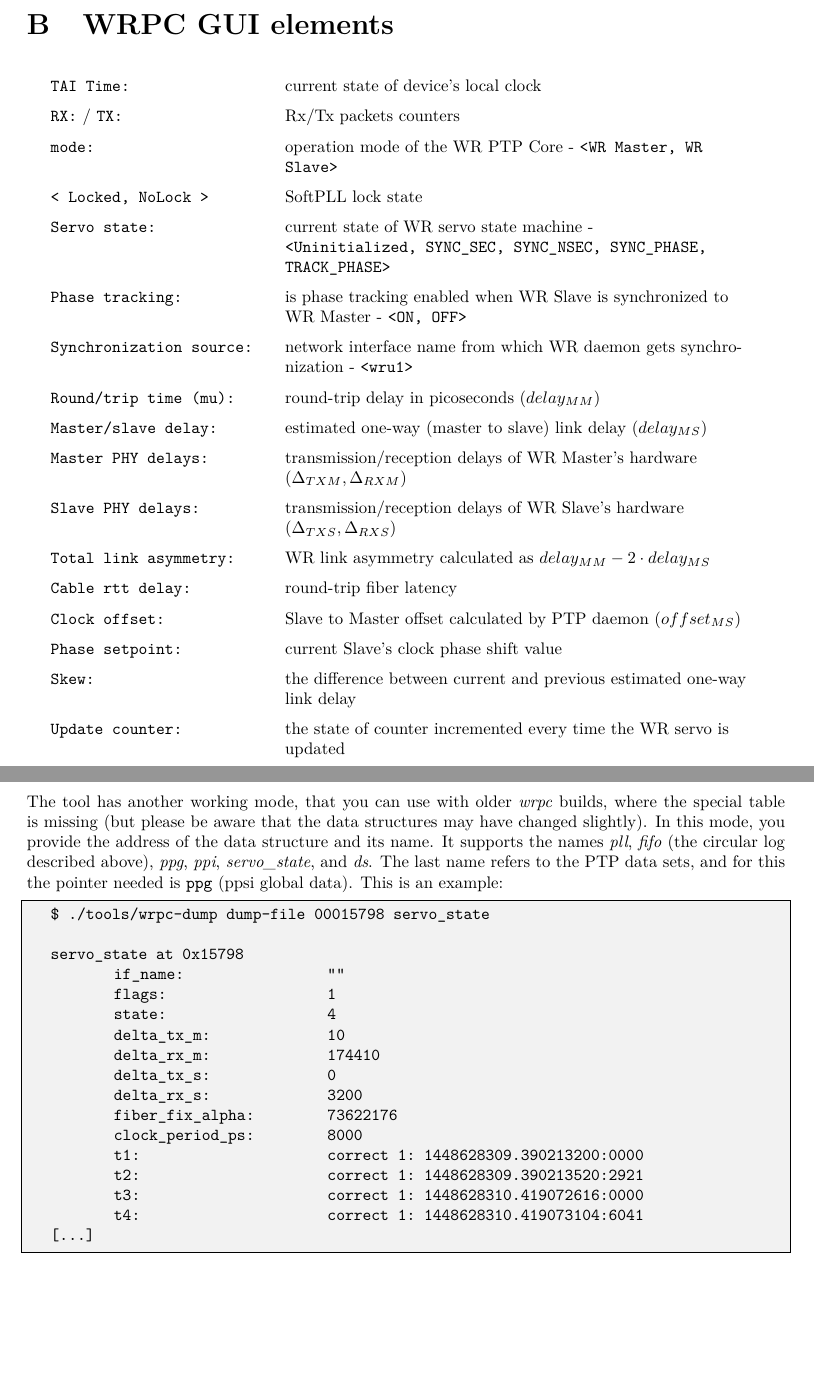
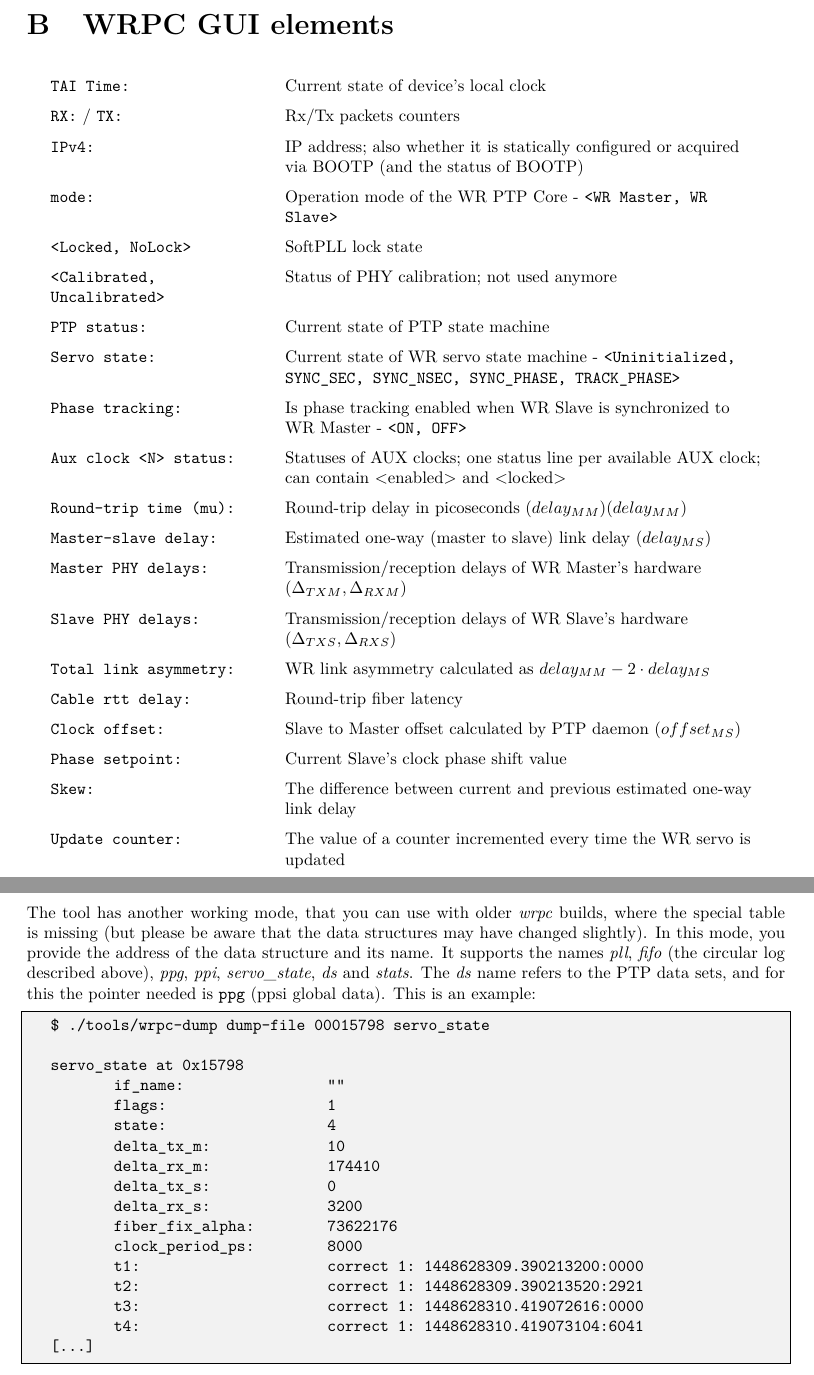
Before and after one commit to EttusResearch/wrpc-sw, a LaTeX document (doc/wrpc.tex): two parts of pages 31 and 33 of 35, joined at a grey line, cut so that both start at the same text, the shorter picture padded with empty space. Compiled offline with pdfLaTeX.

Commit message:
doc: small fixes in "WRPC GUI elements" section
Signed-off-by: Adam Wujek <adam.wujek@cern.ch>

```diff
--- a/doc/wrpc.tex
+++ b/doc/wrpc.tex
@@ -1535,50 +1535,61 @@ See \ref{Syslog}. Available if \texttt{CONFIG\_SYSLOG} is set.\\
 \renewcommand\arraystretch{1.5}
 \begin{longtable}{  p{4.5cm}  p{10cm} }
 
-  \code{TAI Time:} & current state of device's local clock \\
+  \code{TAI Time:} & Current state of device's local clock \\
 
   \code{RX:} / \code{TX:} & Rx/Tx packets counters\\
 
-  \code{mode:} & operation mode of the WR PTP Core - \code{<WR Master, WR Slave>}\\
-
-  \code{< Locked, NoLock >} & SoftPLL lock state\\
-
-  \code{Servo state:} & current state of WR servo state machine -
-
+  \code{IPv4:} & IP address; also whether it is statically configured or
+    acquired via BOOTP (and the status of BOOTP) \\
+
+  \code{mode:} & Operation mode of the WR PTP Core - \code{<WR Master,
+    WR Slave>}\\
+
+  \code{<Locked, NoLock>} & SoftPLL lock state\\
+
+  \code{<Calibrated, Uncalibrated>} & Status of PHY calibration; not used
+    anymore\\
+
+  \code{PTP status:} & Current state of PTP state machine\\
+
+  \code{Servo state:} & Current state of WR servo state machine -
     \code{<Uninitialized, SYNC\_SEC, SYNC\_NSEC, SYNC\_PHASE, TRACK\_PHASE>}\\
 
-  \code{Phase tracking:} & is phase tracking enabled when WR Slave is
+  \code{Phase tracking:} & Is phase tracking enabled when WR Slave is
     synchronized to WR Master - \code{<ON, OFF>}\\
 
-  \code{Synchronization source:} & network interface name from which WR
-daemon gets synchronization - \code{<wru1>}\\
-
-  \code{Round\-/trip time (mu):} & round-trip delay in picoseconds
-(\( delay_{MM} \))\\
-
-  \code{Master\-/slave delay:} & estimated one-way (master to slave) link
-delay (\( delay_{MS} \))\\
-
-  \code{Master PHY delays:} & transmission/reception delays of WR
-Master's hardware (\( \Delta_{TXM}, \Delta_{RXM} \))\\
-
-  \code{Slave PHY delays:} & transmission/reception delays of WR Slave's
-hardware (\( \Delta_{TXS}, \Delta_{RXS} \))\\
+  \code{Aux clock <N> status:} & Statuses of AUX clocks; one status line per
+    available AUX clock; can contain <enabled> and <locked> \\
+
+%   \code{Synchronization source:} & network interface name from which WR
+% daemon gets synchronization - \code{<wru1>}\\
+
+  \code{Round-trip time (mu):} & Round-trip delay in picoseconds
+    ($delay_{MM}$)($delay_{MM}$)\\
+
+  \code{Master-slave delay:} & Estimated one-way (master to slave) link
+    delay ($delay_{MS}$)\\
+
+  \code{Master PHY delays:} & Transmission/reception delays of WR
+    Master's hardware ($\Delta_{TXM}, \Delta_{RXM}$)\\
+
+  \code{Slave PHY delays:} & Transmission/reception delays of WR Slave's
+    hardware ($\Delta_{TXS}, \Delta_{RXS}$)\\
 
   \code{Total link asymmetry:} & WR link asymmetry calculated as
-\( delay_{MM} - 2 \cdot delay_{MS} \)\\
-
-  \code{Cable rtt delay:} & round-trip fiber latency\\
+    $delay_{MM} - 2 \cdot delay_{MS}$\\
+
+  \code{Cable rtt delay:} & Round-trip fiber latency\\
 
   \code{Clock offset:} & Slave to Master offset calculated by PTP daemon
-(\( offset_{MS} \))\\
-
-  \code{Phase setpoint:} & current Slave's clock phase shift value\\
-
-  \code{Skew:} & the difference between current and previous estimated
+  ($ offset_{MS} $)\\
+
+  \code{Phase setpoint:} & Current Slave's clock phase shift value\\
+
+  \code{Skew:} & The difference between current and previous estimated
     one-way link delay\\
 
-  \code{Update counter:} & the state of counter incremented every time
+  \code{Update counter:} & The value of a counter incremented every time
     the WR servo is updated\\
 
 \end{longtable}
@@ -1631,7 +1642,8 @@ The tool has another working mode, that you can use with older
 aware that the data structures may have changed slightly).  In this
 mode, you provide the address of the data structure and its name. It
 supports the names \textit{pll}, \textit{fifo} (the circular log described
-above), \textit{ppg}, \textit{ppi}, \textit{servo\_state}, and \textit{ds}. The last name
+above), \textit{ppg}, \textit{ppi}, \textit{servo\_state}, \textit{ds} and
+\textit{stats}. The \textit{ds} name
 refers to the PTP data sets, and for this the pointer needed is
 \texttt{ppg} (ppsi global data).
 This is an example:
```
Lines whose indentation alone changed are shown as unchanged.
